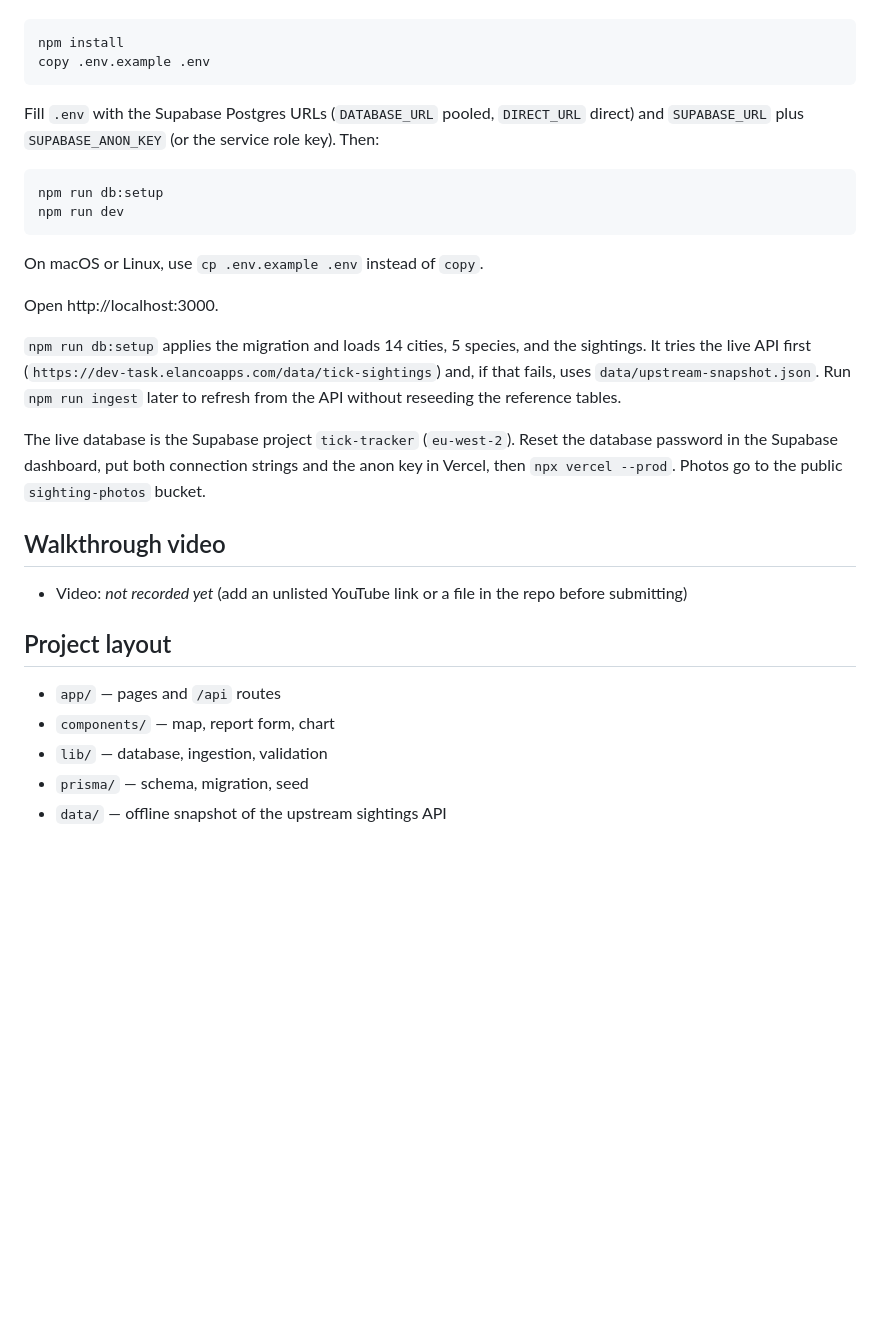
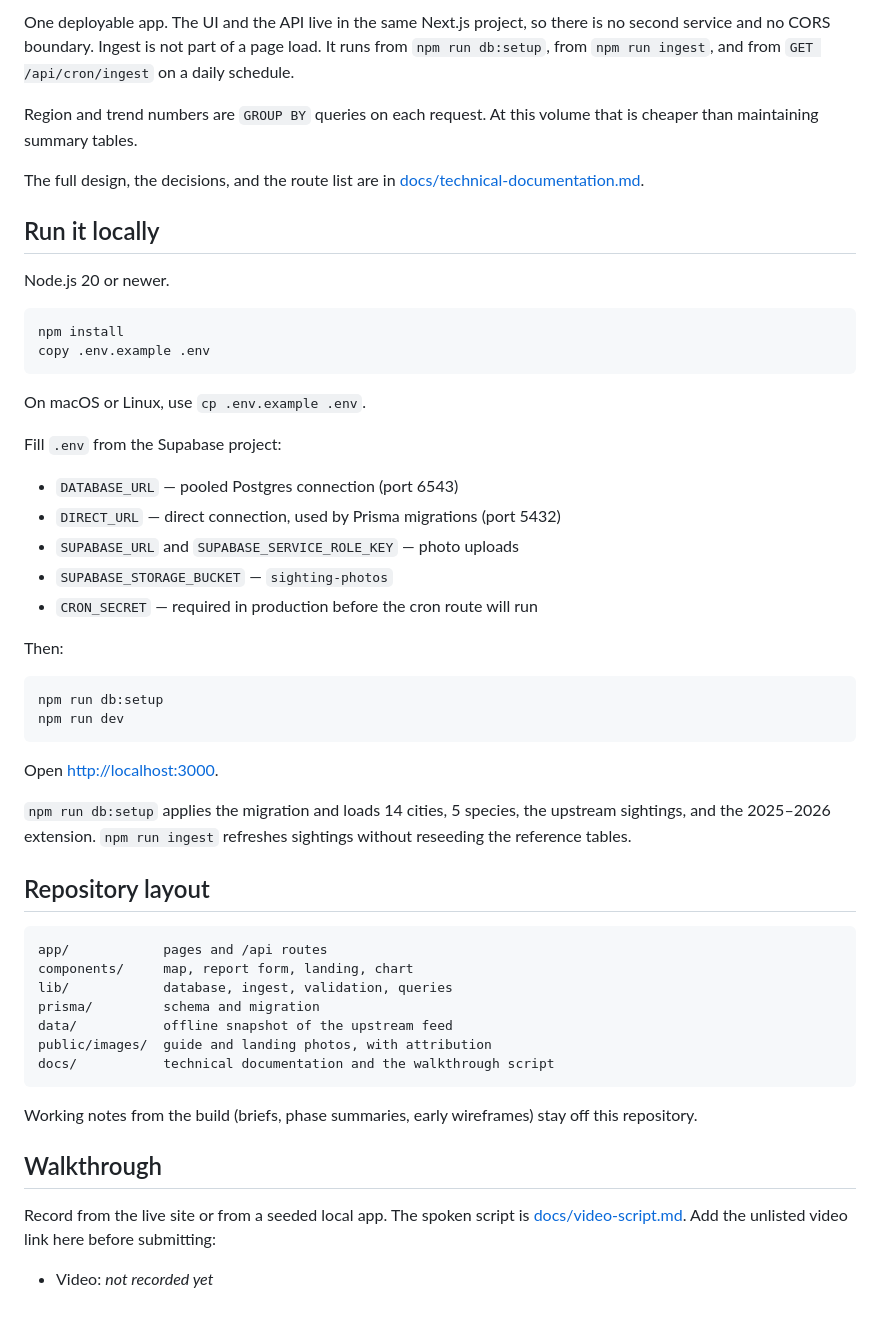
Before and after one commit to AnassNadeem/tick-tracker-elanco, a Markdown page: README.md, the part around one of its changes. GitHub-like rendering; blank space fills up the shorter version.

````diff
--- a/README.md
+++ b/README.md
@@ -28,32 +84,55 @@ Requirements: Node.js 20 or newer.
+One deployable app. The UI and the API live in the same Next.js project, so there is no second service and no CORS boundary. Ingest is not part of a page load. It runs from `npm run db:setup`, from `npm run ingest`, and from `GET /api/cron/ingest` on a daily schedule.
+
+Region and trend numbers are `GROUP BY` queries on each request. At this volume that is cheaper than maintaining summary tables.
+
+The full design, the decisions, and the route list are in [docs/technical-documentation.md](docs/technical-documentation.md).
+
+## Run it locally
+
+Node.js 20 or newer.
 
 ```bash
 npm install
 copy .env.example .env
 ```
 
-Fill `.env` with the Supabase Postgres URLs (`DATABASE_URL` pooled, `DIRECT_URL` direct) and `SUPABASE_URL` plus `SUPABASE_ANON_KEY` (or the service role key). Then:
+On macOS or Linux, use `cp .env.example .env`.
+
+Fill `.env` from the Supabase project:
+
+- `DATABASE_URL` — pooled Postgres connection (port 6543)
+- `DIRECT_URL` — direct connection, used by Prisma migrations (port 5432)
+- `SUPABASE_URL` and `SUPABASE_SERVICE_ROLE_KEY` — photo uploads
+- `SUPABASE_STORAGE_BUCKET` — `sighting-photos`
+- `CRON_SECRET` — required in production before the cron route will run
+
+Then:
 
 ```bash
 npm run db:setup
 npm run dev
 ```
 
-On macOS or Linux, use `cp .env.example .env` instead of `copy`.
+Open [http://localhost:3000](http://localhost:3000).
 
-Open http://localhost:3000.
+`npm run db:setup` applies the migration and loads 14 cities, 5 species, the upstream sightings, and the 2025–2026 extension. `npm run ingest` refreshes sightings without reseeding the reference tables.
 
-`npm run db:setup` applies the migration and loads 14 cities, 5 species, and the sightings. It tries the live API first (`https://dev-task.elancoapps.com/data/tick-sightings`) and, if that fails, uses `data/upstream-snapshot.json`. Run `npm run ingest` later to refresh from the API without reseeding the reference tables.
+## Repository layout
 
-The live database is the Supabase project `tick-tracker` (`eu-west-2`). Reset the database password in the Supabase dashboard, put both connection strings and the anon key in Vercel, then `npx vercel --prod`. Photos go to the public `sighting-photos` bucket.
+```
+app/            pages and /api routes
+components/     map, report form, landing, chart
+lib/            database, ingest, validation, queries
+prisma/         schema and migration
+data/           offline snapshot of the upstream feed
+public/images/  guide and landing photos, with attribution
+docs/           technical documentation and the walkthrough script
+```
 
-## Walkthrough video
+Working notes from the build (briefs, phase summaries, early wireframes) stay off this repository.
 
-- Video: _not recorded yet_ (add an unlisted YouTube link or a file in the repo before submitting)
+## Walkthrough
 
-## Project layout
+Record from the live site or from a seeded local app. The spoken script is [docs/video-script.md](docs/video-script.md). Add the unlisted video link here before submitting:
 
-- `app/` — pages and `/api` routes
-- `components/` — map, report form, chart
-- `lib/` — database, ingestion, validation
-- `prisma/` — schema, migration, seed
-- `data/` — offline snapshot of the upstream sightings API
+- Video: _not recorded yet_
````
Also changed, not shown: other parts of README.md (+71 -15 lines), docs/technical-documentation.md (added, +497 -0 lines), docs/video-script.md (added, +75 -0 lines), docs/screenshots/home.png (added), docs/screenshots/map.png (added), docs/screenshots/report.png (added), 1 other file.
